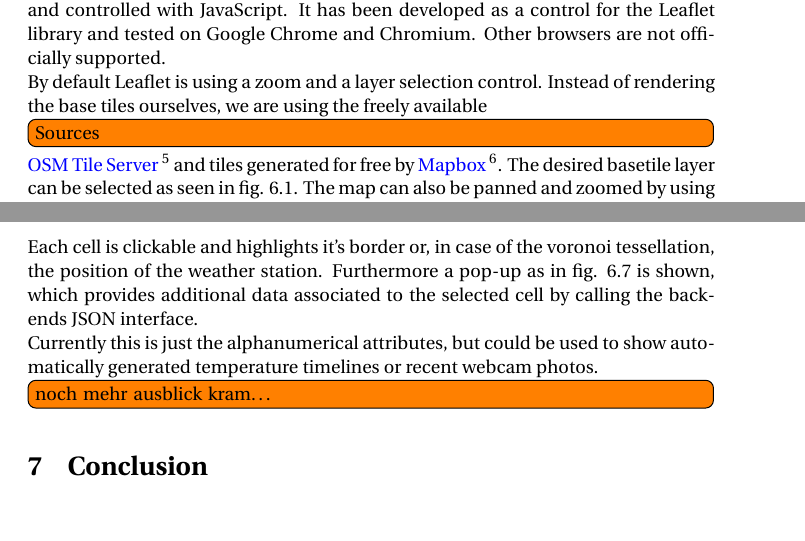
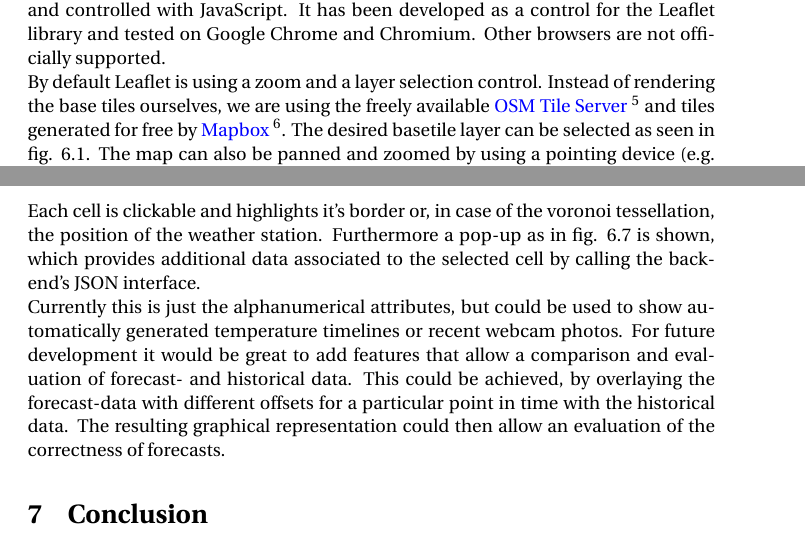
Before and after one commit to jvf/spatial-weather, a LaTeX document (doc/manual.tex): two parts of pages 14 and 15 of 29, joined at a grey line, cut so that both start at the same text, the shorter picture padded with empty space. Compiled offline with pdfLaTeX.

Commit message:
cosmetics and more future work

```diff
--- a/doc/manual.tex
+++ b/doc/manual.tex
@@ -318,12 +318,8 @@ Chromium. Other browsers are not officially supported.
 
 By default Leaflet is using a zoom and a layer selection control.
 Instead of rendering the base tiles ourselves, we are using the freely
-available
-\todo[inline]{Sources}
-\href{http://wiki.openstreetmap.org/wiki/Tile_usage_policy}{OSM Tile
-Server} \footnote{http://wiki.openstreetmap.org/wiki/Tile\_usage\_policy} and tiles generated for free by
-\href{https://www.mapbox.com/}{Mapbox} \footnote{https://www.mapbox.com/}. The desired basetile layer can
-be selected as seen in fig. \ref{fig:layer-selection}.
+available \href{http://wiki.openstreetmap.org/wiki/Tile_usage_policy}{OSM Tile Server} \footnote{http://wiki.openstreetmap.org/wiki/Tile\_usage\_policy} and tiles generated for free by
+\href{https://www.mapbox.com/}{Mapbox} \footnote{https://www.mapbox.com/}. The desired basetile layer can be selected as seen in fig. \ref{fig:layer-selection}.
 The map can also be panned and zoomed by using a pointing device
 (e.g. mouse).
 
@@ -392,11 +388,12 @@ on the lower right for reference (see fig. \ref{fig:temperature-legend} and \ref
 Each cell is clickable and highlights it's border or, in case of the
 voronoi tessellation, the position of the weather station. Furthermore a
 pop-up as in fig. \ref{fig:popup} is shown, which provides additional data associated to the
-selected cell by calling the backends JSON interface.
+selected cell by calling the backend's JSON interface.
 
 Currently this is just the alphanumerical attributes, but could be used
 to show automatically generated temperature timelines or recent webcam
-photos. \todo[inline]{noch mehr ausblick kram\ldots}
+photos.
+For future development it would be great to add features that allow a comparison and evaluation of forecast- and historical data. This could be achieved, by overlaying the forecast-data with different offsets for a particular point in time with the historical data. The resulting graphical representation could then allow an evaluation of the correctness of forecasts.
 
 \begin{figure}[htbp]
 \centering
```
Also changed, not shown: doc/manual.tex (14 more changed lines).
